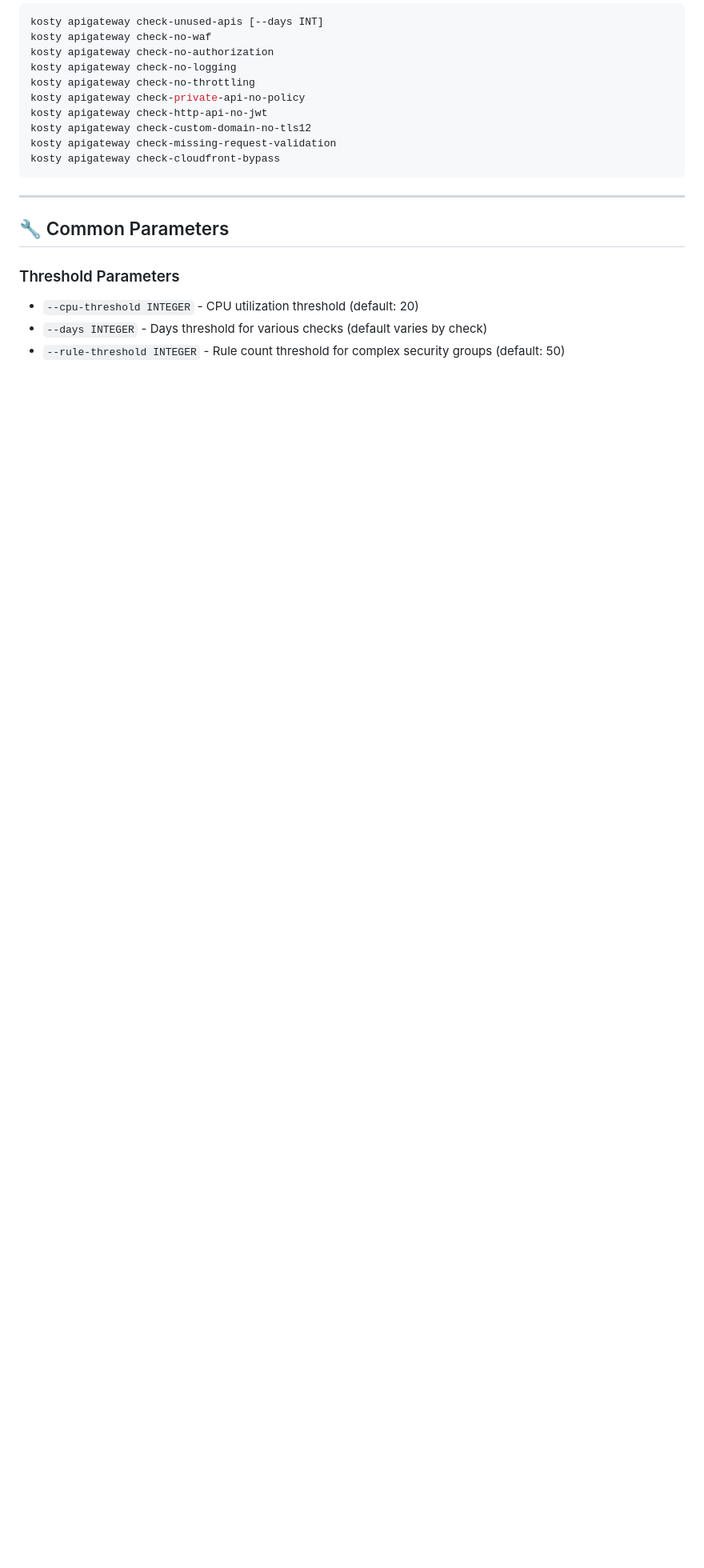
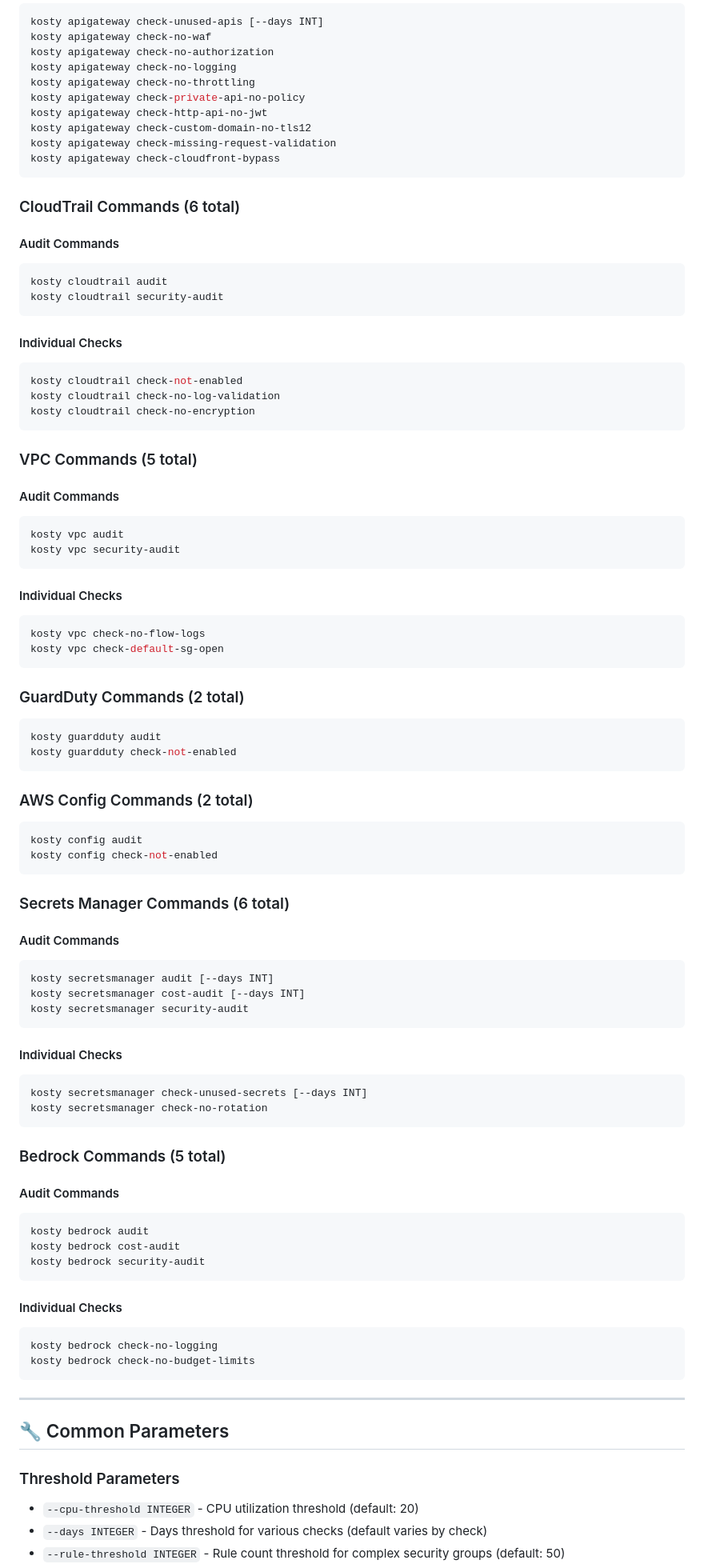
Before and after one commit to kosty-cloud/kosty, a Markdown page: docs/CLI_REFERENCE.md, the part around one of its changes. Shown at 80% size. GitHub-like rendering; blank space fills up the shorter version.

````diff
--- a/docs/CLI_REFERENCE.md
+++ b/docs/CLI_REFERENCE.md
@@ -295,6 +295,79 @@ kosty apigateway check-missing-request-validation
 kosty apigateway check-cloudfront-bypass
 ```
 
+### CloudTrail Commands (6 total)
+
+#### Audit Commands
+```bash
+kosty cloudtrail audit
+kosty cloudtrail security-audit
+```
+
+#### Individual Checks
+```bash
+kosty cloudtrail check-not-enabled
+kosty cloudtrail check-no-log-validation
+kosty cloudtrail check-no-encryption
+```
+
+### VPC Commands (5 total)
+
+#### Audit Commands
+```bash
+kosty vpc audit
+kosty vpc security-audit
+```
+
+#### Individual Checks
+```bash
+kosty vpc check-no-flow-logs
+kosty vpc check-default-sg-open
+```
+
+### GuardDuty Commands (2 total)
+
+```bash
+kosty guardduty audit
+kosty guardduty check-not-enabled
+```
+
+### AWS Config Commands (2 total)
+
+```bash
+kosty config audit
+kosty config check-not-enabled
+```
+
+### Secrets Manager Commands (6 total)
+
+#### Audit Commands
+```bash
+kosty secretsmanager audit [--days INT]
+kosty secretsmanager cost-audit [--days INT]
+kosty secretsmanager security-audit
+```
+
+#### Individual Checks
+```bash
+kosty secretsmanager check-unused-secrets [--days INT]
+kosty secretsmanager check-no-rotation
+```
+
+### Bedrock Commands (5 total)
+
+#### Audit Commands
+```bash
+kosty bedrock audit
+kosty bedrock cost-audit
+kosty bedrock security-audit
+```
+
+#### Individual Checks
+```bash
+kosty bedrock check-no-logging
+kosty bedrock check-no-budget-limits
+```
+
 ---
 
 ## 🔧 Common Parameters
````
Also changed, not shown: other parts of docs/CLI_REFERENCE.md (+1 -1 lines), README.md (+24 -10 lines), docs/RELEASE_NOTES.md (+45 -0 lines).
